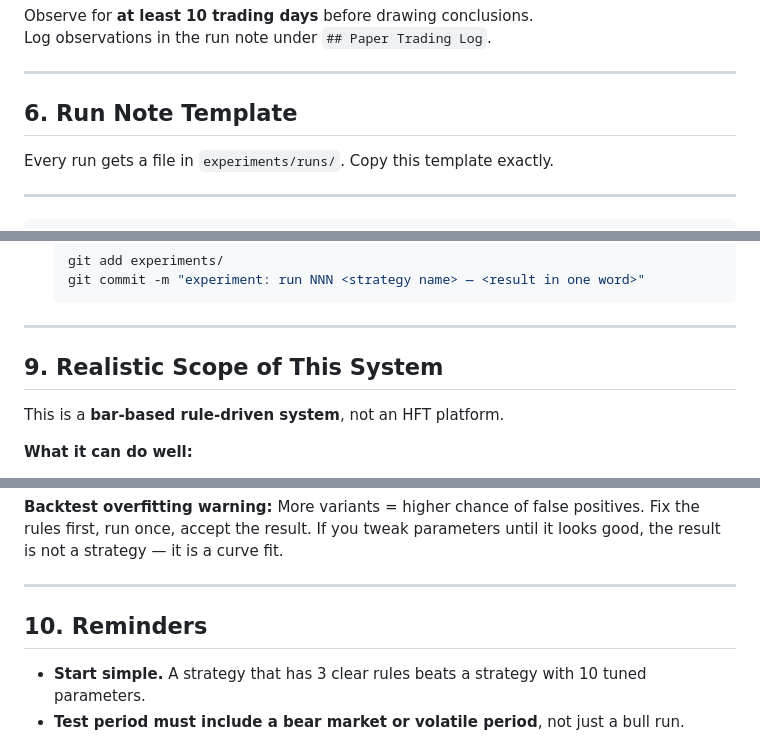
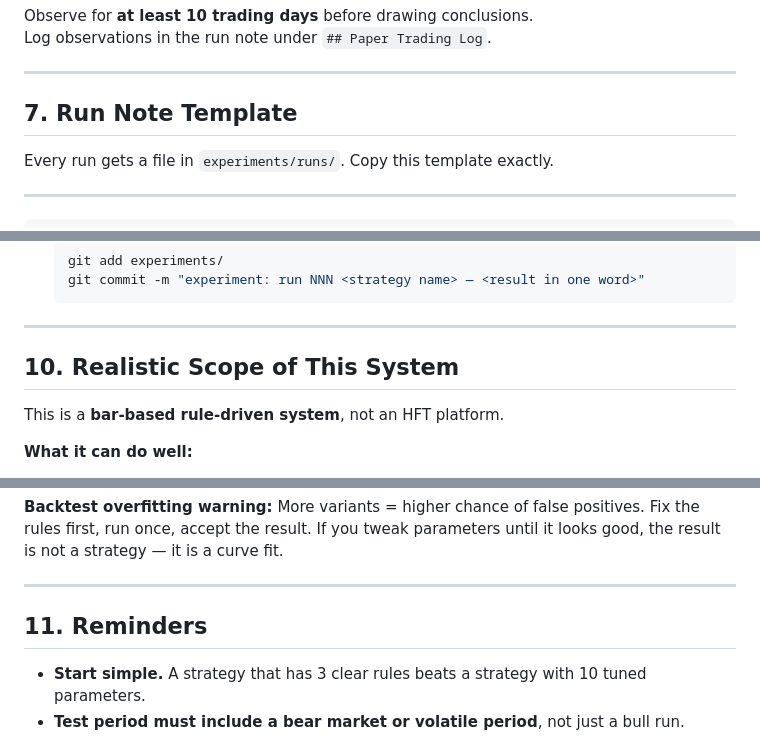
Before and after one commit to KsaweryKapela/alpaca-trading-system, a Markdown page: CLAUDE.md, 3 parts joined by grey strips. GitHub-like rendering.

```diff
--- a/CLAUDE.md
+++ b/CLAUDE.md
@@ -152,7 +154,7 @@ Log observations in the run note under `## Paper Trading Log`.
 
 ---
 
-## 6. Run Note Template
+## 7. Run Note Template
 
 Every run gets a file in `experiments/runs/`. Copy this template exactly.
 
@@ -284,7 +299,7 @@ Do not carry forward vague intentions. The `Next Step` field in every run note m
 
 ---
 
-## 9. Realistic Scope of This System
+## 10. Realistic Scope of This System
 
 This is a **bar-based rule-driven system**, not an HFT platform.
 
@@ -328,7 +343,7 @@ it looks good, the result is not a strategy — it is a curve fit.
 
 ---
 
-## 10. Reminders
+## 11. Reminders
 
 - **Start simple.** A strategy that has 3 clear rules beats a strategy with 10 tuned parameters.
 - **Test period must include a bear market or volatile period**, not just a bull run.
```
Also changed, not shown: other parts of CLAUDE.md (+25 -10 lines).
